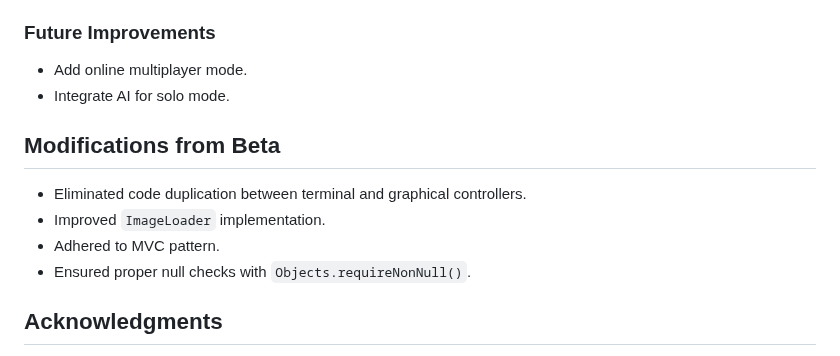
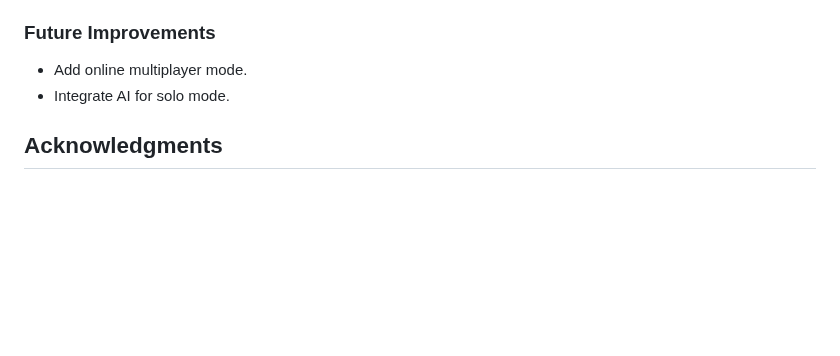
Before and after one commit to massinissacha03/CascadiaGame, a Markdown page: readme.md, the part around the change. GitHub-like rendering; blank space fills up the shorter version.

```diff
--- a/readme.md
+++ b/readme.md
@@ -107,12 +107,6 @@ Use the `build.xml` file with Apache Ant:
 - Add online multiplayer mode.
 - Integrate AI for solo mode.
 
-## Modifications from Beta
-- Eliminated code duplication between terminal and graphical controllers.
-- Improved `ImageLoader` implementation.
-- Adhered to MVC pattern.
-- Ensured proper null checks with `Objects.requireNonNull()`.
-
 ## Acknowledgments
 - The `ImageLoader.java` class was adapted from an example provided by the instructor.
 - Thanks to the teaching staff for guidance on hexagonal tile implementation.
```
